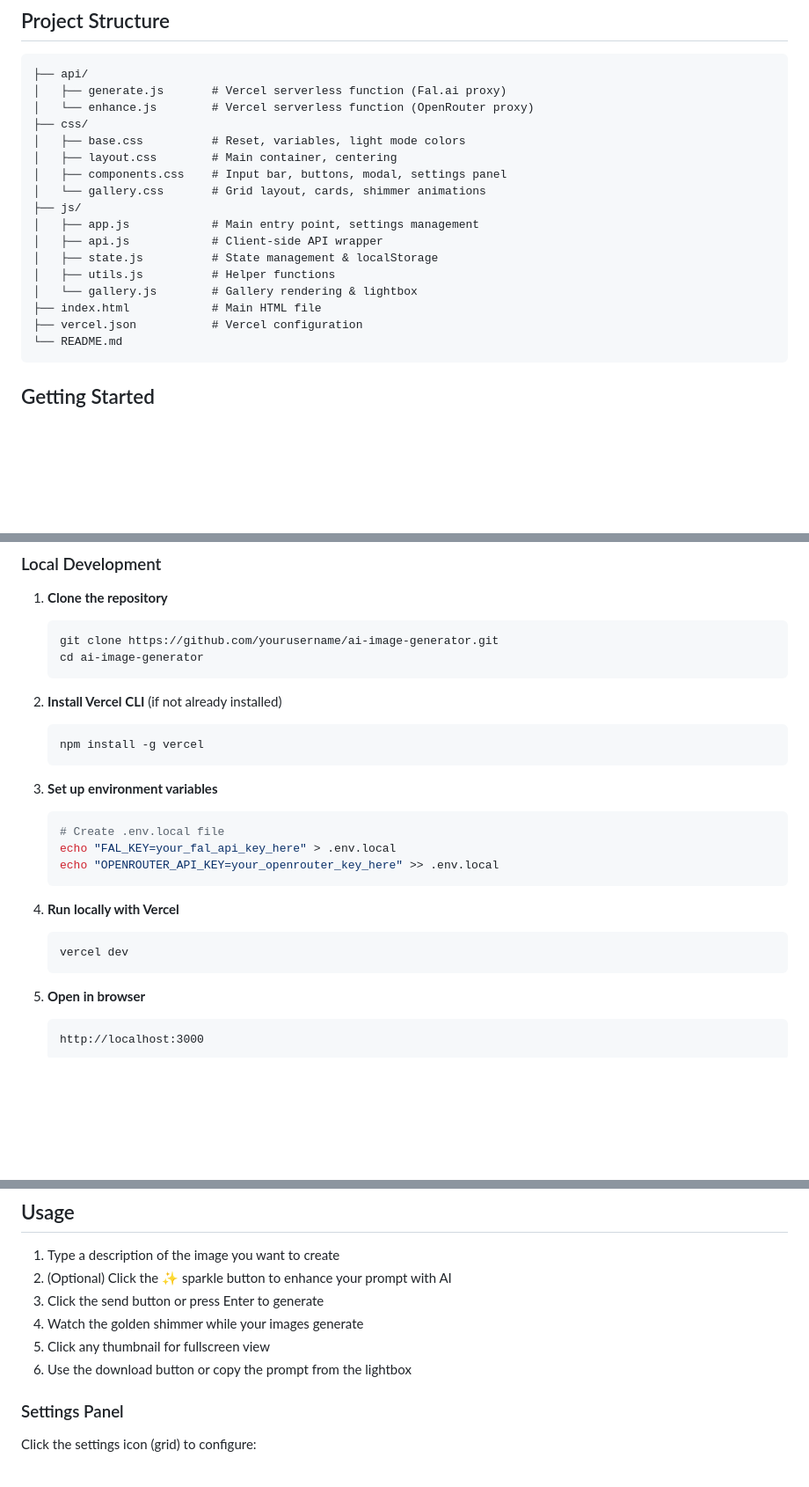
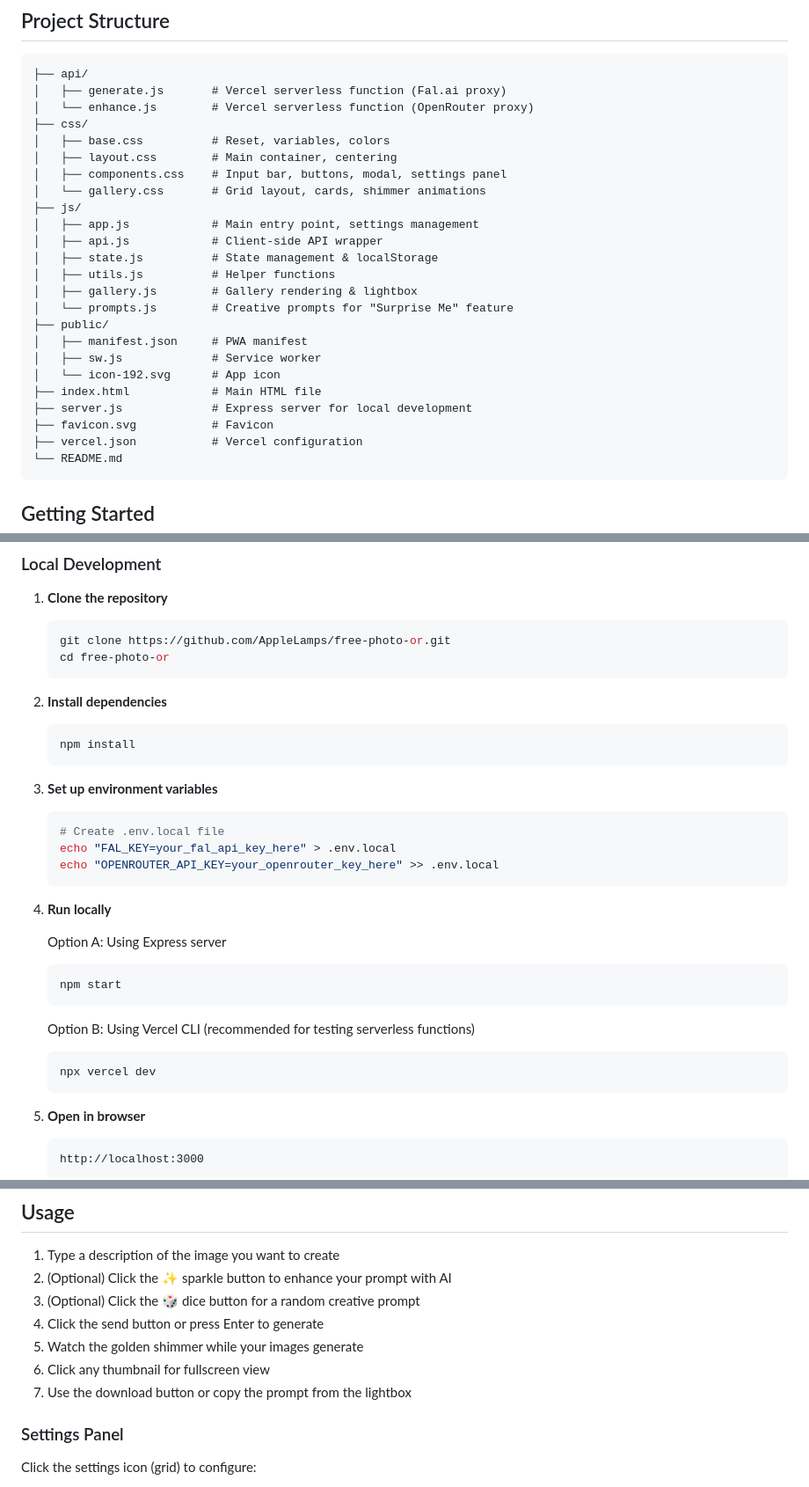
Before and after one commit to AppleLamps/free-photo-or, a Markdown page: README.md, 3 parts joined by grey strips. Shown at 88% size. GitHub-like rendering; blank space fills up the shorter version.

Commit message:
feat: update README.md to enhance feature descriptions and improve setup instructions

````diff
--- a/README.md
+++ b/README.md
@@ -36,7 +37,7 @@ A beautiful, lightweight AI image generator powered by [Fal.ai](https://fal.ai/)
 │   ├── generate.js       # Vercel serverless function (Fal.ai proxy)
 │   └── enhance.js        # Vercel serverless function (OpenRouter proxy)
 ├── css/
-│   ├── base.css          # Reset, variables, light mode colors
+│   ├── base.css          # Reset, variables, colors
 │   ├── layout.css        # Main container, centering
 │   ├── components.css    # Input bar, buttons, modal, settings panel
 │   └── gallery.css       # Grid layout, cards, shimmer animations
@@ -45,8 +46,15 @@ A beautiful, lightweight AI image generator powered by [Fal.ai](https://fal.ai/)
 │   ├── api.js            # Client-side API wrapper
 │   ├── state.js          # State management & localStorage
 │   ├── utils.js          # Helper functions
-│   └── gallery.js        # Gallery rendering & lightbox
+│   ├── gallery.js        # Gallery rendering & lightbox
+│   └── prompts.js        # Creative prompts for "Surprise Me" feature
+├── public/
+│   ├── manifest.json     # PWA manifest
+│   ├── sw.js             # Service worker
+│   └── icon-192.svg      # App icon
 ├── index.html            # Main HTML file
+├── server.js             # Express server for local development
+├── favicon.svg           # Favicon
 ├── vercel.json           # Vercel configuration
 └── README.md
 ```
@@ -64,14 +72,14 @@ A beautiful, lightweight AI image generator powered by [Fal.ai](https://fal.ai/)
 1. **Clone the repository**
 
    ```bash
-   git clone https://github.com/yourusername/ai-image-generator.git
-   cd ai-image-generator
+   git clone https://github.com/AppleLamps/free-photo-or.git
+   cd free-photo-or
    ```
 
-2. **Install Vercel CLI** (if not already installed)
+2. **Install dependencies**
 
    ```bash
-   npm install -g vercel
+   npm install
    ```
 
 3. **Set up environment variables**
@@ -82,10 +90,18 @@ A beautiful, lightweight AI image generator powered by [Fal.ai](https://fal.ai/)
    echo "OPENROUTER_API_KEY=your_openrouter_key_here" >> .env.local
    ```
 
-4. **Run locally with Vercel**
+4. **Run locally**
+
+   Option A: Using Express server
 
    ```bash
-   vercel dev
+   npm start
+   ```
+
+   Option B: Using Vercel CLI (recommended for testing serverless functions)
+
+   ```bash
+   npx vercel dev
    ```
 
 5. **Open in browser**
@@ -144,10 +160,11 @@ The generate serverless function accepts these parameters:
 
 1. Type a description of the image you want to create
 2. (Optional) Click the ✨ sparkle button to enhance your prompt with AI
-3. Click the send button or press Enter to generate
-4. Watch the golden shimmer while your images generate
-5. Click any thumbnail for fullscreen view
-6. Use the download button or copy the prompt from the lightbox
+3. (Optional) Click the 🎲 dice button for a random creative prompt
+4. Click the send button or press Enter to generate
+5. Watch the golden shimmer while your images generate
+6. Click any thumbnail for fullscreen view
+7. Use the download button or copy the prompt from the lightbox
 
 ### Settings Panel
 
````
Also changed, not shown: other parts of README.md (+6 -5 lines).
